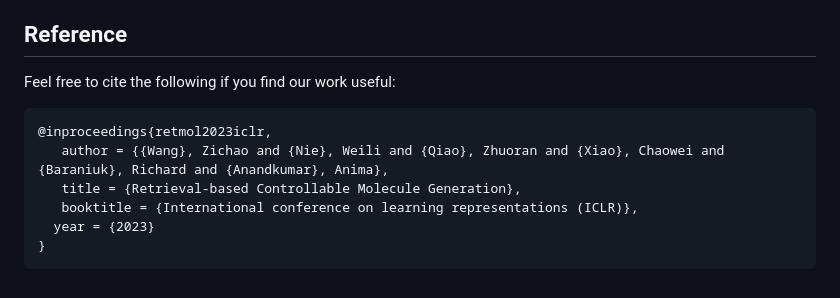
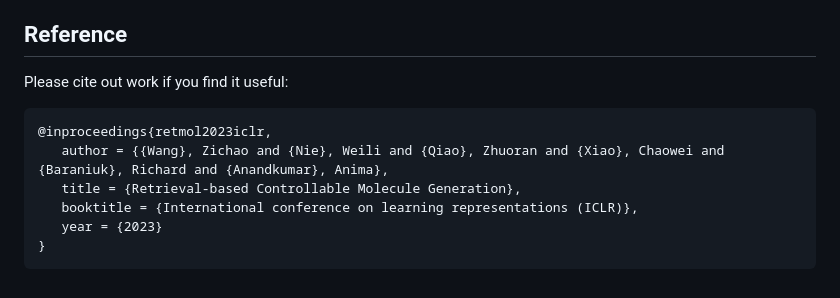
Before and after one commit to NVlabs/RetMol, a Markdown page: README.md, the part around the change. GitHub-like rendering.

````diff
--- a/README.md
+++ b/README.md
@@ -101,12 +101,12 @@ purposes only. For business inquiries, please contact
 [researchinquiries@nvidia.com](mailto:researchinquiries@nvidia.com).
 
 ## Reference
-Feel free to cite the following if you find our work useful:
+Please cite out work if you find it useful:
 ```
 @inproceedings{retmol2023iclr,
    author = {{Wang}, Zichao and {Nie}, Weili and {Qiao}, Zhuoran and {Xiao}, Chaowei and {Baraniuk}, Richard and {Anandkumar}, Anima},
    title = {Retrieval-based Controllable Molecule Generation},
    booktitle = {International conference on learning representations (ICLR)},
-  year = {2023}
+   year = {2023}
 }
 ```
````
